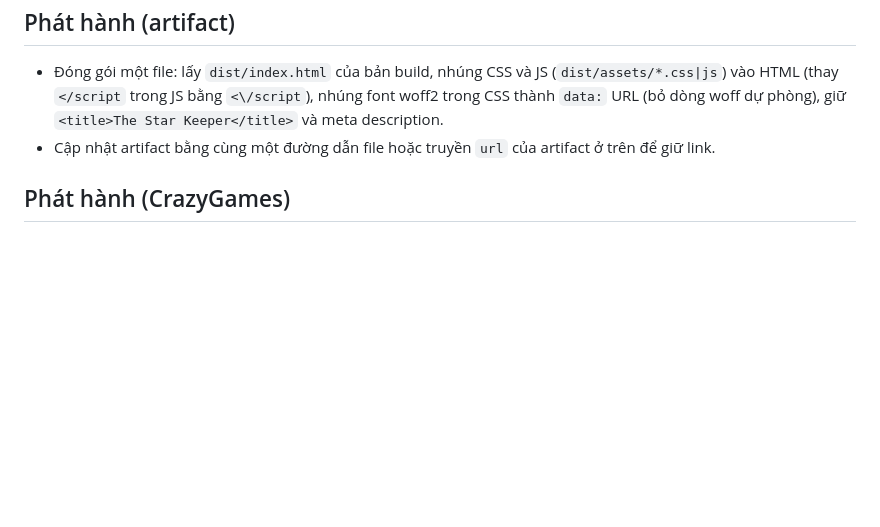
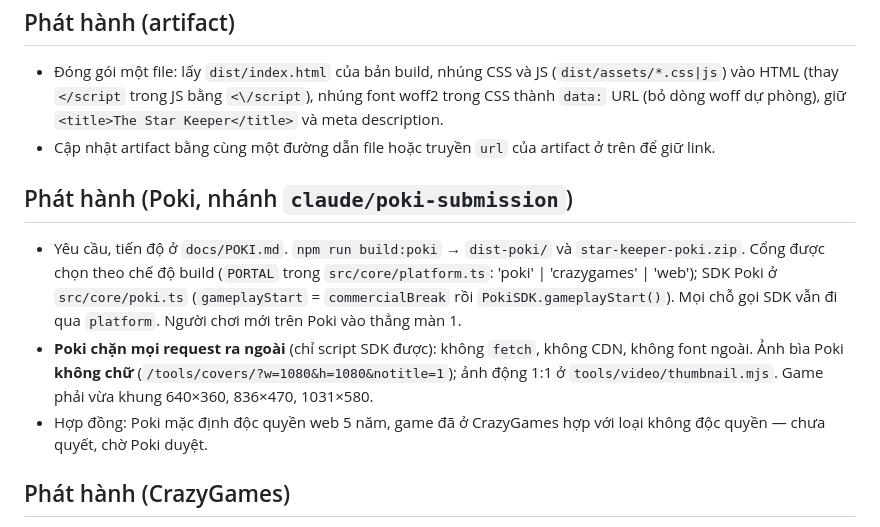
Before and after one commit to nhattana6/puzzle_web_game, a Markdown page: CLAUDE.md, the part around the change. Rendered like a GitHub page; blank space fills up the shorter version.

Commit message:
CLAUDE.md: ghi chú phát hành Poki
Co-Authored-By: Claude Sonnet 5.5 <noreply@anthropic.com>
Claude-Session: https://claude.ai/code/session_01KYsqQMRfwUVbugNaD8iCJu

```diff
--- a/CLAUDE.md
+++ b/CLAUDE.md
@@ -195,6 +195,14 @@ khi phơi sáng · suy luận đoàn rước · nhiều lớp manh mối. Ý tư
   `<title>The Star Keeper</title>` và meta description.
 - Cập nhật artifact bằng cùng một đường dẫn file hoặc truyền `url` của artifact ở trên để giữ link.
 
+## Phát hành (Poki, nhánh `claude/poki-submission`)
+- Yêu cầu, tiến độ ở `docs/POKI.md`. `npm run build:poki` → `dist-poki/` và `star-keeper-poki.zip`. Cổng được chọn theo chế độ build
+  (`PORTAL` trong `src/core/platform.ts`: 'poki' | 'crazygames' | 'web'); SDK Poki ở `src/core/poki.ts` (`gameplayStart` = `commercialBreak`
+  rồi `PokiSDK.gameplayStart()`). Mọi chỗ gọi SDK vẫn đi qua `platform`. Người chơi mới trên Poki vào thẳng màn 1.
+- **Poki chặn mọi request ra ngoài** (chỉ script SDK được): không `fetch`, không CDN, không font ngoài. Ảnh bìa Poki **không chữ**
+  (`/tools/covers/?w=1080&h=1080&notitle=1`); ảnh động 1:1 ở `tools/video/thumbnail.mjs`. Game phải vừa khung 640×360, 836×470, 1031×580.
+- Hợp đồng: Poki mặc định độc quyền web 5 năm, game đã ở CrazyGames hợp với loại không độc quyền — chưa quyết, chờ Poki duyệt.
+
 ## Phát hành (CrazyGames)
 - Yêu cầu, tiến độ và cách thử ở `docs/CRAZYGAMES.md`; cập nhật bảng tiến độ ở đó khi làm xong một bước.
 - `npm run build:crazygames` → `dist-crazygames/` và `star-keeper-crazygames.zip` (nộp file zip). Mọi lệnh gọi SDK đi qua
```
